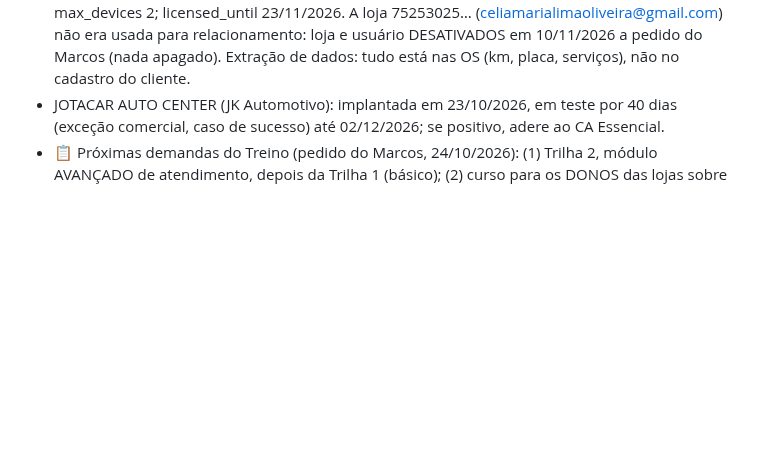
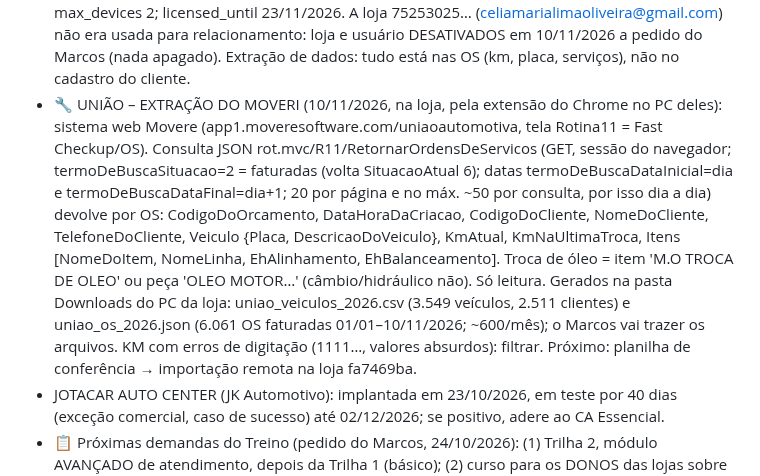
Before and after one commit to grupomarcosnascimento2-oss/cliente-assistido, a Markdown page: CLAUDE.md, the part around the change. Rendered like a GitHub page; blank space fills up the shorter version.

Commit message:
docs: União, extração do Moveri
Co-Authored-By: Claude Opus 5.5 <noreply@anthropic.com>
Claude-Session: https://claude.ai/code/session_017HoMbyk4gBGKbuEF5sJrNk

```diff
--- a/CLAUDE.md
+++ b/CLAUDE.md
@@ -58,6 +58,7 @@ https://claude.ai/artifact/LGbNZ4fDHBxikGJGjMs4MF
 - Nicho inicial: auto centers (3 lojas interessadas; União quer campanhas de troca de óleo e integração com o sistema dela).
 - União Auto Center: aderiu e pagou em 23/10/2026 (R$ 500 de implantação + mensalidade de R$ 49,90); treinamento feito e em produção. PENDENTE: há duas lojas "União Automotiva" (uma por e-mail; ids 75253025… e fa7469ba…), sem backup e sem contatos no servidor; juntar numa só (Marcos vai dizer quem é o dono), desativar a duplicada e ligar o backup para funcionar nos 2 celulares. VISITA 06/11/2026 (Marcos): prioridade do dono = ter troca de óleo e alinhamento/balanceamento dos clientes no CA; o sistema interno deles tem km, placa, cliente, data da última troca e serviços por OS faturada, mas o relatório exportável não traz km nem serviço; gera PDF por OS (cliente, data, número...). PLANO: Marcos manda os PDFs das OS de outubro e novembro; Claude extrai (cliente, telefone, placa, data, km e serviços se houver), monta planilha por cliente (última troca de óleo e último alinhamento) para o Marcos conferir; importação REMOTA pelo servidor: juntar as 2 lojas, ligar backup, esperar o celular da loja subir a lista dele (cid = telefone; se o servidor tiver o contato antes, a versão do servidor vence na 1ª sincronização), depois mesclar só veic/serv nos existentes e inserir os novos; ligar venc_km se houver km. Últimos logins das 2 contas: 23/10. Marcos define amanhã (07/11) qual conta é o celular da loja.
 - 🔧 UNIÃO (10/11/2026, decisão do Marcos): a loja OFICIAL é fa7469ba-6ff2-4551-b096-8c0cdc3ae08b, renomeada 'União Auto Center', conta uniaoautomotivo78@gmail.com (celular/WhatsApp de relacionamento com o cliente); backup LIGADO (sync_enabled true); max_devices 2; licensed_until 23/11/2026. A loja 75253025… (celiamarialimaoliveira@gmail.com) não era usada para relacionamento: loja e usuário DESATIVADOS em 10/11/2026 a pedido do Marcos (nada apagado). Extração de dados: tudo está nas OS (km, placa, serviços), não no cadastro do cliente.
+- 🔧 UNIÃO – EXTRAÇÃO DO MOVERI (10/11/2026, na loja, pela extensão do Chrome no PC deles): sistema web Movere (app1.moveresoftware.com/uniaoautomotiva, tela Rotina11 = Fast Checkup/OS). Consulta JSON rot.mvc/R11/RetornarOrdensDeServicos (GET, sessão do navegador; termoDeBuscaSituacao=2 = faturadas (volta SituacaoAtual 6); datas termoDeBuscaDataInicial=dia e termoDeBuscaDataFinal=dia+1; 20 por página e no máx. ~50 por consulta, por isso dia a dia) devolve por OS: CodigoDoOrcamento, DataHoraDaCriacao, CodigoDoCliente, NomeDoCliente, TelefoneDoCliente, Veiculo {Placa, DescricaoDoVeiculo}, KmAtual, KmNaUltimaTroca, Itens [NomeDoItem, NomeLinha, EhAlinhamento, EhBalanceamento]. Troca de óleo = item 'M.O TROCA DE OLEO' ou peça 'OLEO MOTOR…' (câmbio/hidráulico não). Só leitura. Gerados na pasta Downloads do PC da loja: uniao_veiculos_2026.csv (3.549 veículos, 2.511 clientes) e uniao_os_2026.json (6.061 OS faturadas 01/01–10/11/2026; ~600/mês); o Marcos vai trazer os arquivos. KM com erros de digitação (1111…, valores absurdos): filtrar. Próximo: planilha de conferência → importação remota na loja fa7469ba.
 - JOTACAR AUTO CENTER (JK Automotivo): implantada em 23/10/2026, em teste por 40 dias (exceção comercial, caso de sucesso) até 02/12/2026; se positivo, adere ao CA Essencial.
 - 📋 Próximas demandas do Treino (pedido do Marcos, 24/10/2026): (1) Trilha 2, módulo AVANÇADO de atendimento, depois da Trilha 1 (básico); (2) curso para os DONOS das lojas sobre a importância de treinar o funcionário. Nome: o programa será "Academia CA: Excelência no Atendimento" (decidido em 24/10/2026), mas por enquanto, no primeiro módulo, o app mostra "Curso Excelência no Atendimento ao Cliente" (1.31.2); trocar para Academia CA depois, quando Marcos pedir. ATUALIZAÇÃO 08/11/2026: o curso (Trilha 1) passou a se chamar 'Cliente Encantado · atendimento que faz o cliente voltar' (1.61.0); Academia CA continua como possível nome da escola.
 - 🧭 LISTA DE EVOLUÇÃO DOS SEGMENTOS (decisão do Marcos, 26/10/2026: só a camada 1 foi feita; o resto fica para depois, nesta ordem): (2) Igreja: piloto com uma igreja (definir católica, evangélica ou as duas), modelos próprios (convite para missa/culto/evento, boas-vindas, "sentimos sua falta", retiro/encontro, oração em datas especiais), datas especiais (aniversário de casamento, de batismo), grupo/pastoral de cada pessoa, curso de acolhimento para os ajudantes, página de apresentação para padres e pastores, termos/privacidade com consentimento (religião é dado sensível na LGPD); (3) ONG: modelos para doadores, voluntários e atendidos (agradecer doação, convite para ação, prestação de contas); (4) Município: só com orientação jurídica (comunicação institucional sem promoção pessoal, regras de período eleitoral, contratação pública, LGPD no setor público) e deixando claro o limite de volume (CA não é disparo em massa; para grandes volumes, API oficial do WhatsApp); (5) Outros (escolas, clínicas, associações); (6) marca guarda-chuva neutra para fora do comércio (ex.: "Relacionamento Assistido"), mantendo "Cliente Assistido" para lojas.
```
